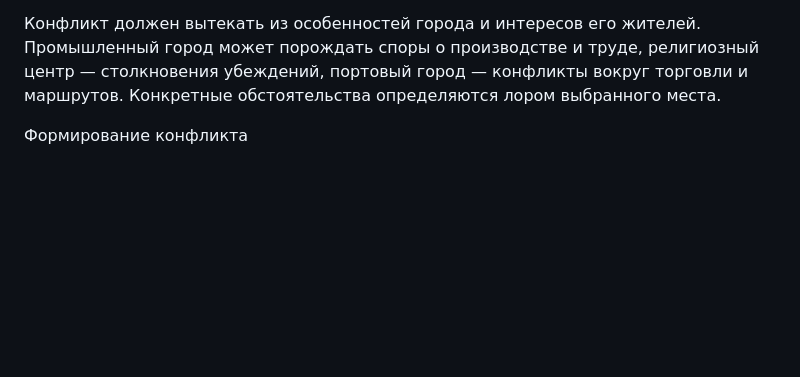
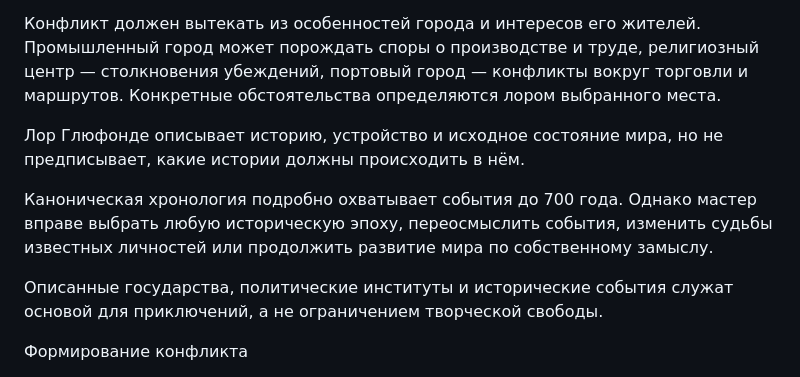
Before and after one commit to MAKAKOBHA/Glufonde-Reader, a Markdown page: content/15-rukovodstvo-mastera.md, the part around the change. GitHub-like rendering; blank space fills up the shorter version.

Commit message:
Clarify GM creative freedom and historical scope of Glufonde lore

```diff
--- a/content/15-rukovodstvo-mastera.md
+++ b/content/15-rukovodstvo-mastera.md
@@ -52,6 +52,12 @@
 Подготовку ваншота или кампании рекомендуется начинать с места действия. Изучите географию и природные особенности местности, занятия жителей, экономическое положение, общественные устои, местные традиции, отношение к власти, действующие учреждения, организации и преступные группировки.
 
 Конфликт должен вытекать из особенностей города и интересов его жителей. Промышленный город может порождать споры о производстве и труде, религиозный центр — столкновения убеждений, портовый город — конфликты вокруг торговли и маршрутов. Конкретные обстоятельства определяются лором выбранного места.
+
+Лор Глюфонде описывает историю, устройство и исходное состояние мира, но не предписывает, какие истории должны происходить в нём.
+
+Каноническая хронология подробно охватывает события до 700 года. Однако мастер вправе выбрать любую историческую эпоху, переосмыслить события, изменить судьбы известных личностей или продолжить развитие мира по собственному замыслу.
+
+Описанные государства, политические институты и исторические события служат основой для приключений, а не ограничением творческой свободы.
 
 Формирование конфликта
 
```
